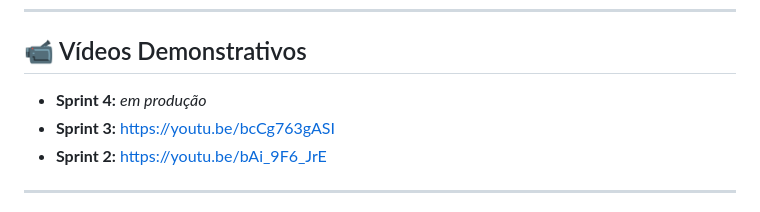
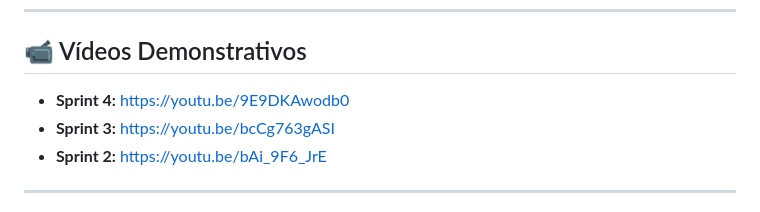
Before and after one commit to annabonfim/pedix-app, a Markdown page: README.md, the part around the change. Drawn GitHub-style.

Commit message:
docs: adicionar link do vídeo de demonstração da Sprint 4

```diff
--- a/README.md
+++ b/README.md
@@ -262,7 +262,7 @@ CSHARP_API_URL = 'https://pedix-dotnet-api-anna.azurewebsites.net/api'
 
 ## 📹 Vídeos Demonstrativos
 
-- **Sprint 4:** _em produção_
+- **Sprint 4:** https://youtu.be/9E9DKAwodb0
 - **Sprint 3:** https://youtu.be/bcCg763gASI
 - **Sprint 2:** https://youtu.be/bAi_9F6_JrE
 
```
